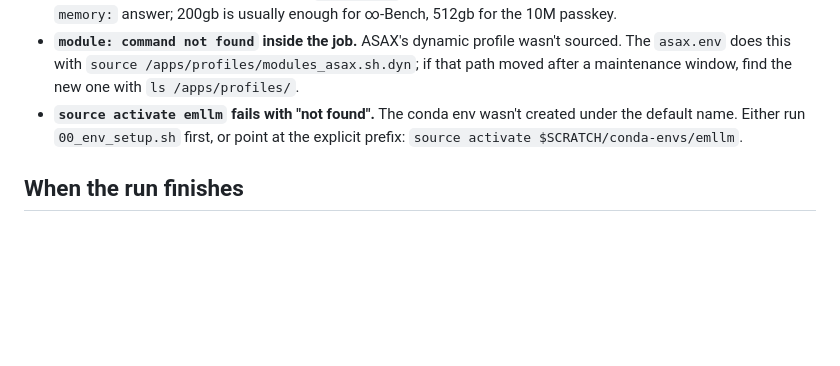
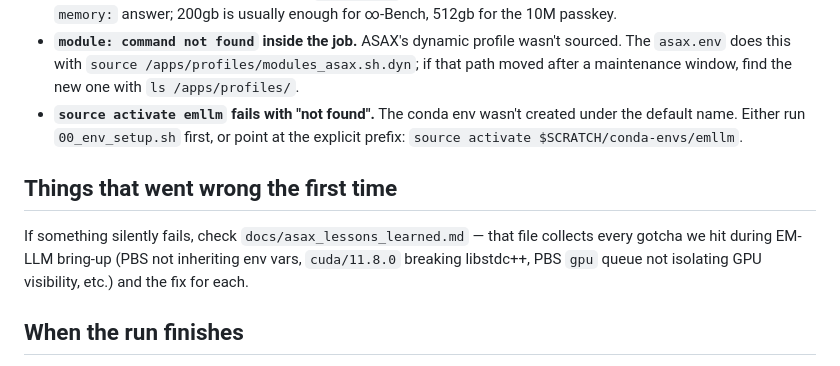
Before and after one commit to jpm0112/repro-track, a Markdown page: docs/asax_setup.md, the part around the change. Drawn GitHub-style; blank space fills up the shorter version.

```diff
--- a/docs/asax_setup.md
+++ b/docs/asax_setup.md
@@ -138,6 +138,13 @@ of how `run_script` captures its own output.
   created under the default name. Either run `00_env_setup.sh` first, or
   point at the explicit prefix: `source activate $SCRATCH/conda-envs/emllm`.
 
+## Things that went wrong the first time
+
+If something silently fails, check `docs/asax_lessons_learned.md` — that
+file collects every gotcha we hit during EM-LLM bring-up (PBS not
+inheriting env vars, `cuda/11.8.0` breaking libstdc++, PBS `gpu` queue
+not isolating GPU visibility, etc.) and the fix for each.
+
 ## When the run finishes
 
 Results land in `reproduction/results/asax/<benchmark>/<model>/result.json`.
```
Also changed, not shown: docs/asax_lessons_learned.md (added, +258 -0 lines).
